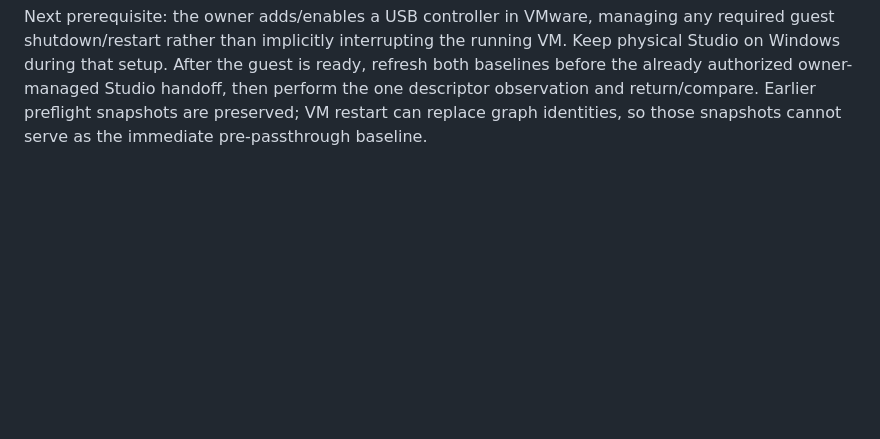
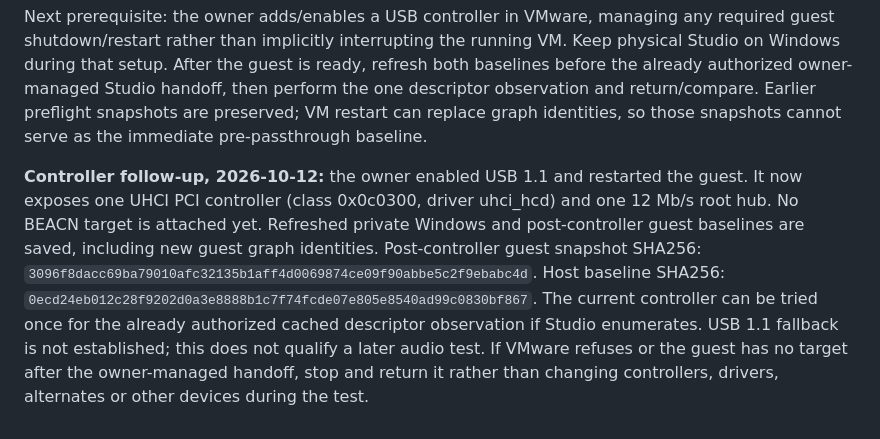
Before and after one commit to joenilan/beacn-link-linux, a Markdown page: docs/usb-descriptor-validation.md, the part around the change. Drawn GitHub-style; blank space fills up the shorter version.

Commit message:
Record owner-enabled USB 1.1 and refreshed descriptor baselines [skip ci]

```diff
--- a/docs/usb-descriptor-validation.md
+++ b/docs/usb-descriptor-validation.md
@@ -193,3 +193,17 @@ is ready, refresh both baselines before the already authorized owner-managed
 Studio handoff, then perform the one descriptor observation and return/compare.
 Earlier preflight snapshots are preserved; VM restart can replace graph identities,
 so those snapshots cannot serve as the immediate pre-passthrough baseline.
+
+**Controller follow-up, 2026-10-12:** the owner enabled USB 1.1 and restarted the
+guest. It now exposes one UHCI PCI controller (class 0x0c0300, driver uhci_hcd)
+and one 12 Mb/s root hub. No BEACN target is attached yet. Refreshed private
+Windows and post-controller guest baselines are saved, including new guest
+graph identities. Post-controller guest snapshot SHA256:
+`3096f8dacc69ba79010afc32135b1aff4d0069874ce09f90abbe5c2f9ebabc4d`.
+Host baseline SHA256:
+`0ecd24eb012c28f9202d0a3e8888b1c7f74fcde07e805e8540ad99c0830bf867`.
+The current controller can be tried once for the already authorized cached
+descriptor observation if Studio enumerates. USB 1.1 fallback is not established;
+this does not qualify a later audio test. If VMware refuses or the guest has no
+target after the owner-managed handoff, stop and return it rather than changing
+controllers, drivers, alternates or other devices during the test.
```
Also changed, not shown: docs/HANDOFF.md (+9 -3 lines).
